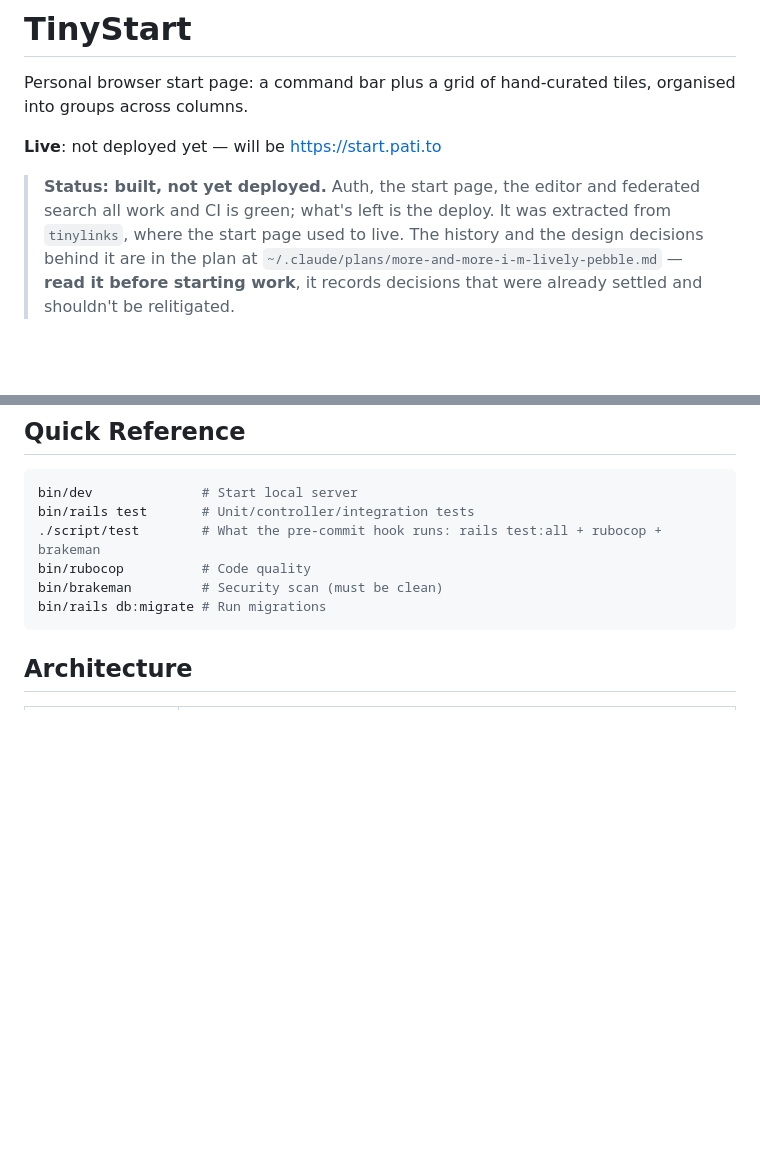
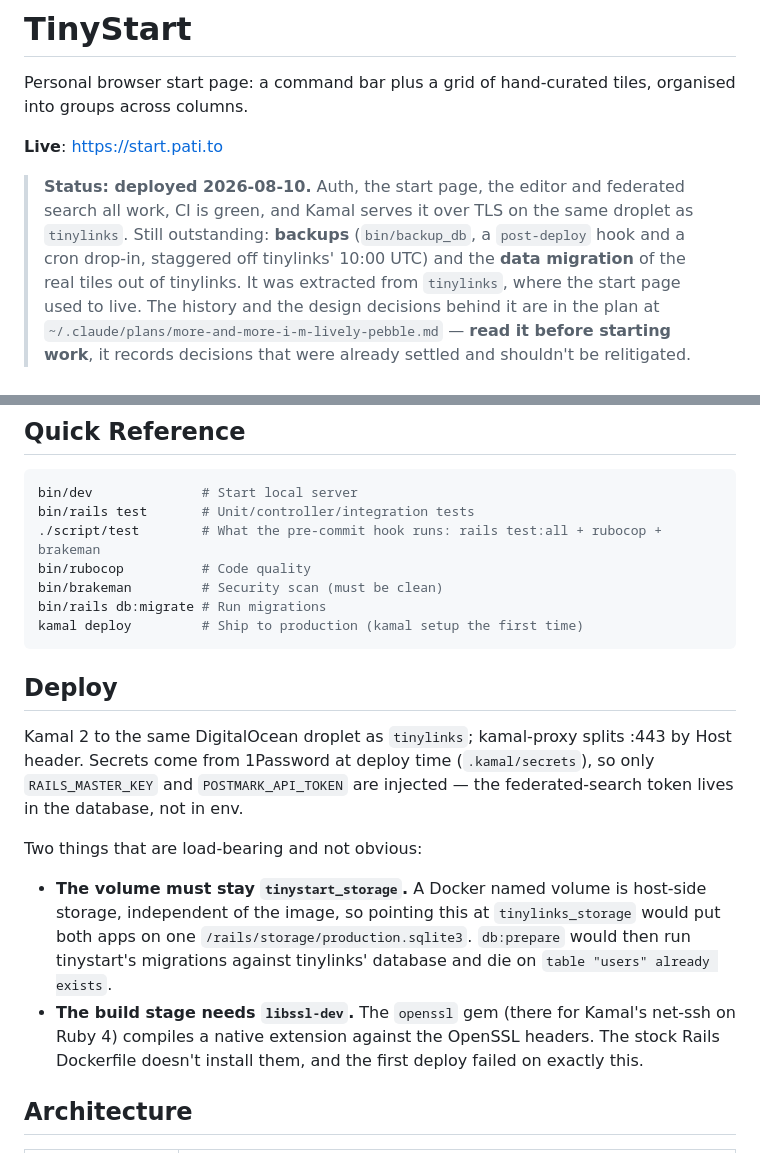
Before and after one commit to jaimerodas/tinystart, a Markdown page: CLAUDE.md, 2 parts joined by grey strips. GitHub-like rendering; blank space fills up the shorter version.

Commit message:
Documenta que la app ya está en producción

````diff
--- a/CLAUDE.md
+++ b/CLAUDE.md
@@ -3,10 +3,13 @@
 Personal browser start page: a command bar plus a grid of hand-curated tiles,
 organised into groups across columns.
 
-**Live**: not deployed yet — will be https://start.pati.to
+**Live**: https://start.pati.to
 
-> **Status: built, not yet deployed.** Auth, the start page, the editor and
-> federated search all work and CI is green; what's left is the deploy. It was
+> **Status: deployed 2026-08-10.** Auth, the start page, the editor and
+> federated search all work, CI is green, and Kamal serves it over TLS on the
+> same droplet as `tinylinks`. Still outstanding: **backups** (`bin/backup_db`,
+> a `post-deploy` hook and a cron drop-in, staggered off tinylinks' 10:00 UTC)
+> and the **data migration** of the real tiles out of tinylinks. It was
 > extracted from `tinylinks`, where the start page used to live. The history and
 > the design decisions behind it are in the plan at
 > `~/.claude/plans/more-and-more-i-m-lively-pebble.md` — **read it before
@@ -30,7 +33,28 @@ bin/rails test       # Unit/controller/integration tests
 bin/rubocop          # Code quality
 bin/brakeman         # Security scan (must be clean)
 bin/rails db:migrate # Run migrations
+kamal deploy         # Ship to production (kamal setup the first time)
 ```
+
+## Deploy
+
+Kamal 2 to the same DigitalOcean droplet as `tinylinks`; kamal-proxy splits
+:443 by Host header. Secrets come from 1Password at deploy time
+(`.kamal/secrets`), so only `RAILS_MASTER_KEY` and `POSTMARK_API_TOKEN` are
+injected — the federated-search token lives in the database, not in env.
+
+Two things that are load-bearing and not obvious:
+
+- **The volume must stay `tinystart_storage`.** A Docker named volume is
+  host-side storage, independent of the image, so pointing this at
+  `tinylinks_storage` would put both apps on one
+  `/rails/storage/production.sqlite3`. `db:prepare` would then run tinystart's
+  migrations against tinylinks' database and die on `table "users" already
+  exists`.
+- **The build stage needs `libssl-dev`.** The `openssl` gem (there for Kamal's
+  net-ssh on Ruby 4) compiles a native extension against the OpenSSL headers.
+  The stock Rails Dockerfile doesn't install them, and the first deploy failed
+  on exactly this.
 
 ## Architecture
 
````
